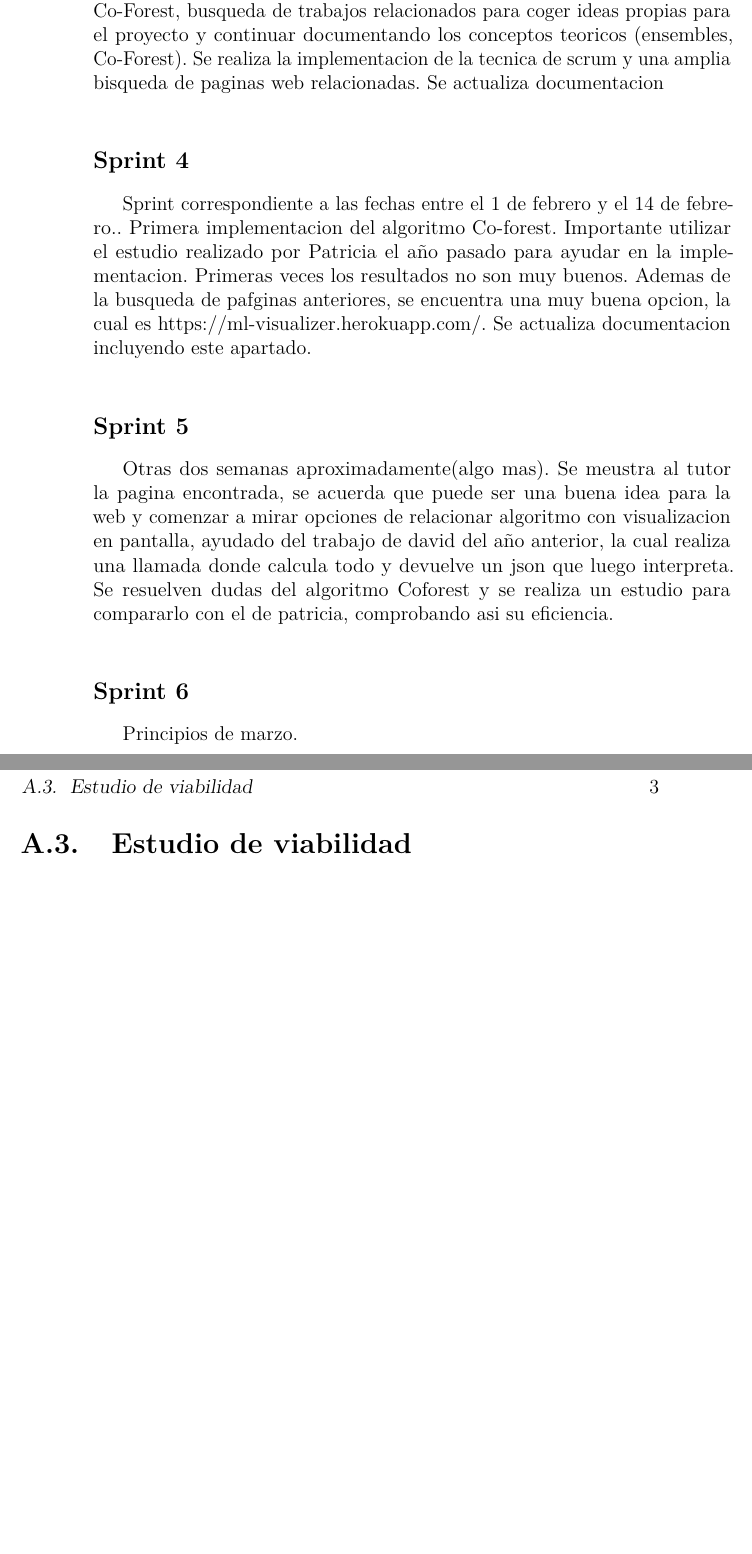
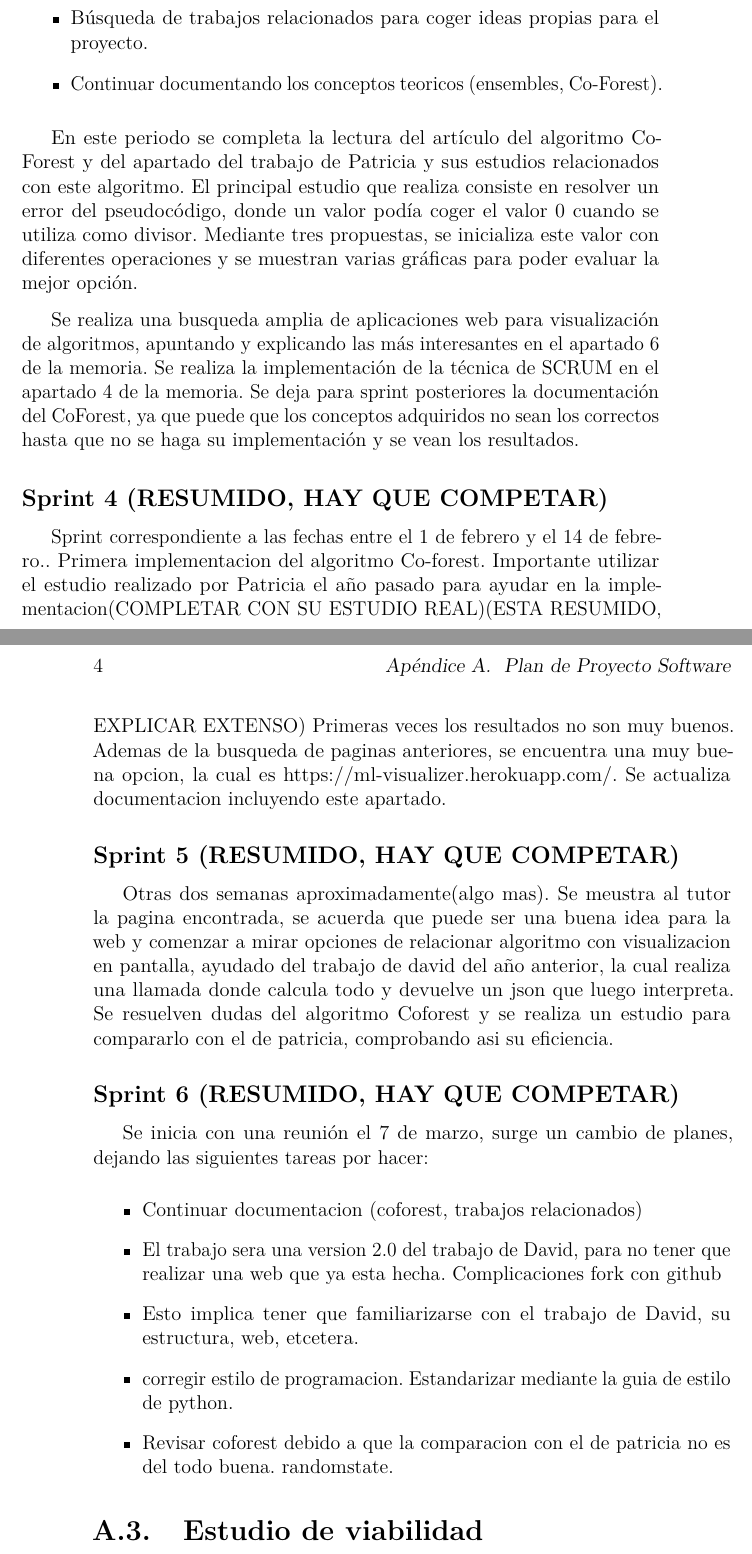
Before and after one commit to msp1015/TFG-Semi-Supervised-Learning, a LaTeX book (doc/anexos.tex, which reads doc/tex/A_Plan_proyecto.tex): two parts of pages 8 and 9 of 21 before the commit and two parts of pages 9 and 10 of 21 after it, joined at a grey line, cut so that both start at the same text, the shorter picture padded with empty space. Compiled offline with pdfLaTeX.

Commit message:
Plan de proyecto actualizado

```diff
--- a/doc/tex/A_Plan_proyecto.tex
+++ b/doc/tex/A_Plan_proyecto.tex
@@ -15,2 +31 @@ finalizar la lectura de \cite{ensembles}, comenzar la documentación con concept
 \subsection{Sprint 3}
-Sprint correspondiente a las fechas entre el 15 de enero y el 1 de febrero. Se tiene una reunion previa para asignar las tareas de: lectura del algoritmo Co-Forest, busqueda de trabajos relacionados para coger ideas propias para el proyecto y continuar documentando los conceptos teoricos (ensembles, Co-Forest). Se realiza la implementacion de la tecnica de scrum y una amplia bisqueda de paginas web relacionadas. Se actualiza documentacion
@@ -17,12 +35,32 @@ Sprint correspondiente a las fechas entre el 15 de enero y el 1 de febrero. Se t
+	\item Búsqueda de trabajos relacionados para coger ideas propias para el proyecto.
+	\item Continuar documentando los conceptos teoricos (ensembles, Co-Forest).
+\end{itemize}
 
-\subsection{Sprint 4}
-Sprint correspondiente a las fechas entre el 1 de febrero y el 14 de febrero.. Primera implementacion del algoritmo Co-forest. Importante utilizar el estudio realizado por Patricia el año pasado para ayudar en la implementacion. Primeras veces los resultados no son muy buenos. Ademas de la busqueda de pafginas anteriores, se encuentra una muy buena opcion, la cual es https://ml-visualizer.herokuapp.com/. Se actualiza documentacion incluyendo este apartado.
+En este periodo se completa la lectura del artículo del algoritmo Co-Forest y del apartado del trabajo de Patricia y sus estudios relacionados con este algoritmo. El principal estudio que realiza consiste en resolver un error del pseudocódigo, donde un valor podía coger el valor 0 cuando se utiliza como divisor. Mediante tres propuestas, se inicializa este valor con diferentes operaciones y se muestran varias gráficas para poder evaluar la mejor opción.  %TODO Completar referencias
 
-\subsection{Sprint 5}
+Se realiza una busqueda amplia de aplicaciones web para visualización de algoritmos, apuntando y explicando las más interesantes en el apartado 6 de la memoria.
+Se realiza la implementación de la técnica de SCRUM en el apartado 4 de la memoria.
+Se deja para sprint posteriores la documentación del CoForest, ya que puede que los conceptos adquiridos no sean los correctos hasta que no se haga su implementación y se vean los resultados.
+
+\subsection{Sprint 4 (RESUMIDO, HAY QUE COMPETAR)}
+Sprint correspondiente a las fechas entre el 1 de febrero y el 14 de febrero..
+Primera implementacion del algoritmo Co-forest. Importante utilizar el estudio realizado por Patricia el año pasado para ayudar en la implementacion(COMPLETAR CON SU ESTUDIO REAL)%TODO.
+(ESTA RESUMIDO, EXPLICAR EXTENSO)
+Primeras veces los resultados no son muy buenos. Ademas de la busqueda de paginas anteriores, se encuentra una muy buena opcion, la cual es https://ml-visualizer.herokuapp.com/. Se actualiza documentacion incluyendo este apartado.
+
+\subsection{Sprint 5 (RESUMIDO, HAY QUE COMPETAR)}
 Otras dos semanas aproximadamente(algo mas). Se meustra al tutor la pagina encontrada, se acuerda que puede ser una buena idea para la web y comenzar a mirar opciones de relacionar algoritmo con visualizacion en pantalla, ayudado del trabajo de david del año anterior, la cual realiza una llamada donde calcula todo y devuelve un json que luego interpreta. Se resuelven dudas del algoritmo Coforest y se realiza un estudio para compararlo con el de patricia, comprobando asi su eficiencia.
 
-\subsection{Sprint 6}
-Principios de marzo.
+\subsection{Sprint 6 (RESUMIDO, HAY QUE COMPETAR)}
+Se inicia con una reunión el 7 de marzo, surge un cambio de planes, dejando las siguientes tareas por hacer:
+\begin{itemize}
+	\item Continuar documentacion (coforest, trabajos relacionados)
+	\item El trabajo sera una version 2.0 del trabajo de David, para no tener que realizar una web que ya esta hecha. Complicaciones fork con github
+	\item Esto implica tener que familiarizarse con el trabajo de David, su estructura, web, etcetera.
+	\item corregir estilo de programacion. Estandarizar mediante la guia de estilo de python.
+	\item Revisar coforest debido a que la comparacion con el de patricia no es del todo buena. randomstate.
+
+\end{itemize}
 
 \section{Estudio de viabilidad}
 
```
Also changed, not shown: doc/bibliografiaAnexos.bib (+21 -7 lines), doc/anexos.pdf, doc/tex/A_Plan_proyecto.tex (31 more changed lines).
